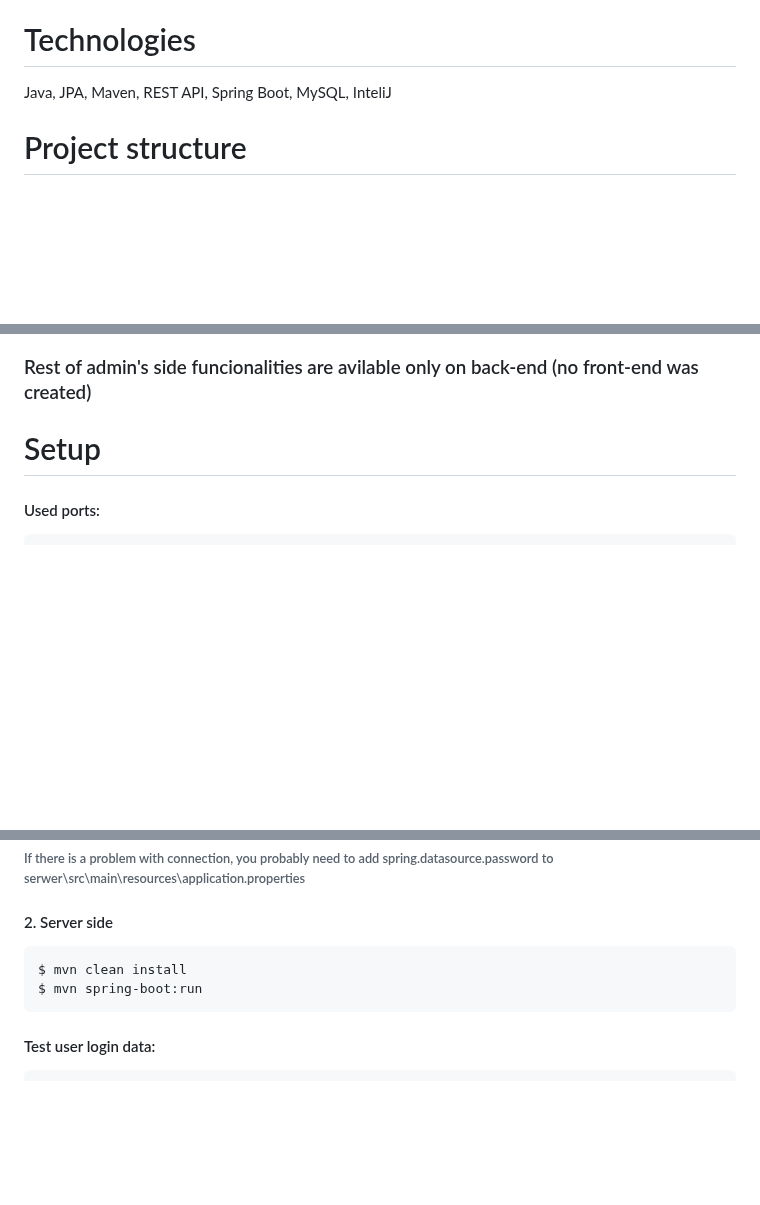
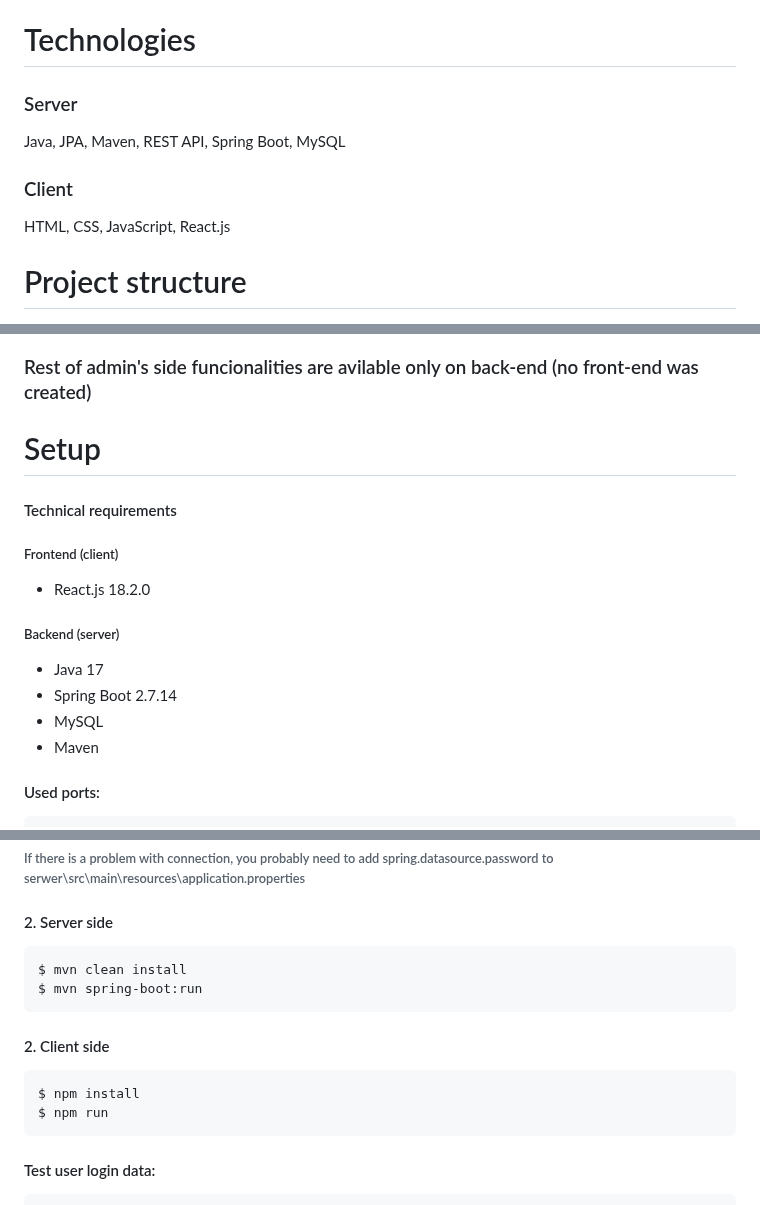
Before and after one commit to Bunzu013/Meal_planning_support_system, a Markdown page: README.md, 3 parts joined by grey strips. Rendered like a GitHub page; blank space fills up the shorter version.

````diff
--- a/README.md
+++ b/README.md
@@ -53,7 +53,10 @@
 - **Managing users (deleting, adding, blocking, unblocking user accounts)**
 
 # Technologies
-Java, JPA, Maven, REST API, Spring Boot, MySQL, InteliJ
+### Server
+Java, JPA, Maven, REST API, Spring Boot, MySQL
+### Client
+HTML, CSS, JavaScript, React.js
 
 # Project structure
 <p align="center">
@@ -159,6 +146,15 @@ Java, JPA, Maven, REST API, Spring Boot, MySQL, InteliJ
 ### Rest of admin's side funcionalities are avilable only on back-end (no front-end was created)
 
 # Setup
+#### Technical requirements
+##### Frontend (client)
+- React.js 18.2.0
+##### Backend (server)
+- Java 17
+- Spring Boot 2.7.14
+- MySQL
+- Maven
+
 #### Used ports:
 ```
 front-end:3000
@@ -173,6 +169,11 @@ database: 3306
 $ mvn clean install
 $ mvn spring-boot:run
 ```
+#### 2. Client side
+```
+$ npm install
+$ npm run
+```
 #### Test user login data:
 ```
 email: test@gmail.com
````
Also changed, not shown: other parts of README.md (+31 -47 lines).
